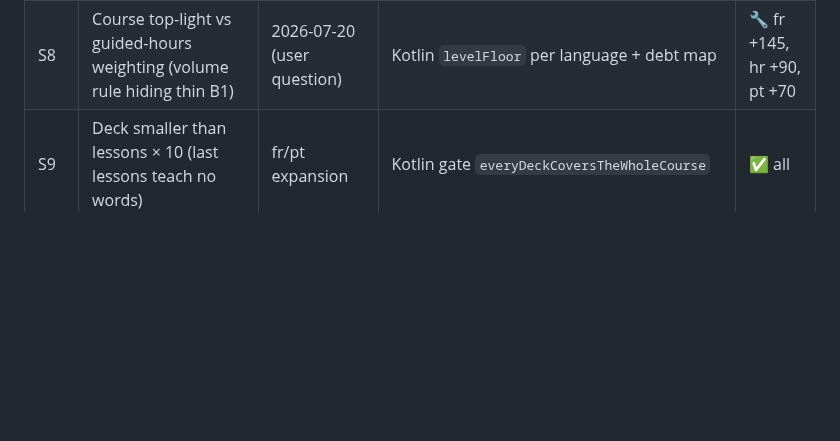
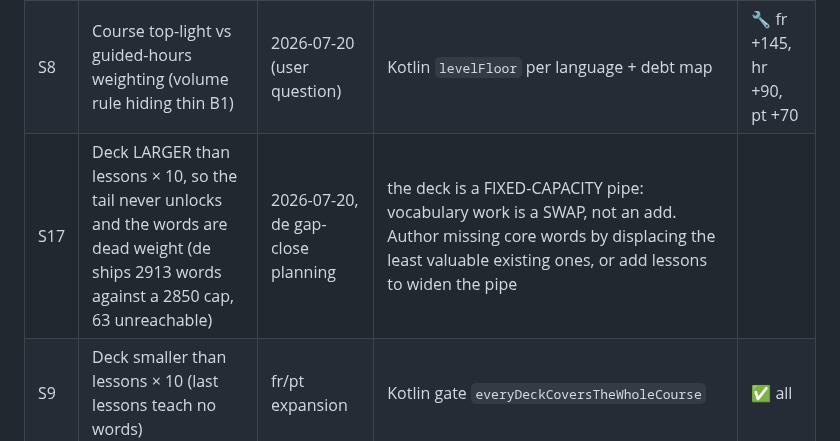
Before and after one commit to Al3grus/Corlang, a Markdown page: docs/error-registry.md, the part around the change. Rendered like a GitHub page; blank space fills up the shorter version.

```diff
--- a/docs/error-registry.md
+++ b/docs/error-registry.md
@@ -83,6 +83,7 @@ V9/V10 if the deck carries articles. Every V-row is a candidate check for every
 | S6 | Lesson `resources` strings not matching `resources.json` names | de integration; it caught pre-integration | assembler gate + Kotlin gate; Gold Book: freeze names BEFORE lesson authoring | ✅ all |
 | S7 | Vocab packs out of ladder order (top-ups introducing A2 words after B1) | de assembly | `build_language.py` stable level sort | ✅ all |
 | S8 | Course top-light vs guided-hours weighting (volume rule hiding thin B1) | 2026-07-20 (user question) | Kotlin `levelFloor` per language + debt map | 🔧 fr +145, hr +90, pt +70 |
+| S17 | Deck LARGER than lessons × 10, so the tail never unlocks and the words are dead weight (de ships 2913 words against a 2850 cap, 63 unreachable) | 2026-07-20, de gap-close planning | the deck is a FIXED-CAPACITY pipe: vocabulary work is a SWAP, not an add. Author missing core words by displacing the least valuable existing ones, or add lessons to widen the pipe |
 | S9 | Deck smaller than lessons × 10 (last lessons teach no words) | fr/pt expansion | Kotlin gate `everyDeckCoversTheWholeCourse` | ✅ all |
 | S10 | Level-tag deck seeding reaching past the placement point (1886 words unlearnable) | v0.20.73, reverted | deck-index windows only; `PlacementSeedingTest` | ✅ |
 | S11 | Stale composition state across language switch (day-8 A0 learner shown A1) | field report | `key(lang)` rule on every per-language screen | ✅ |
```
Also changed, not shown: docs/course-gold-book.md (+7 -2 lines).
